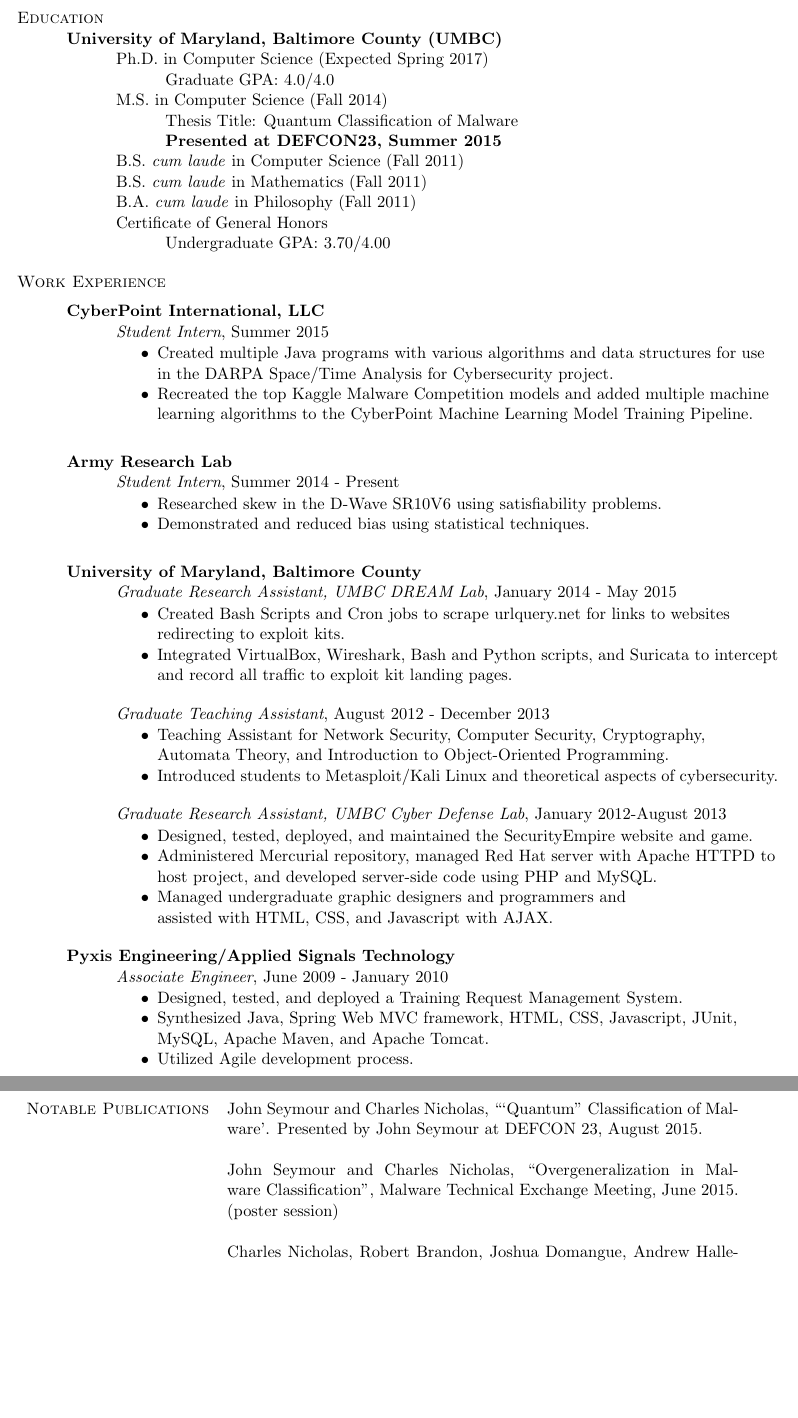
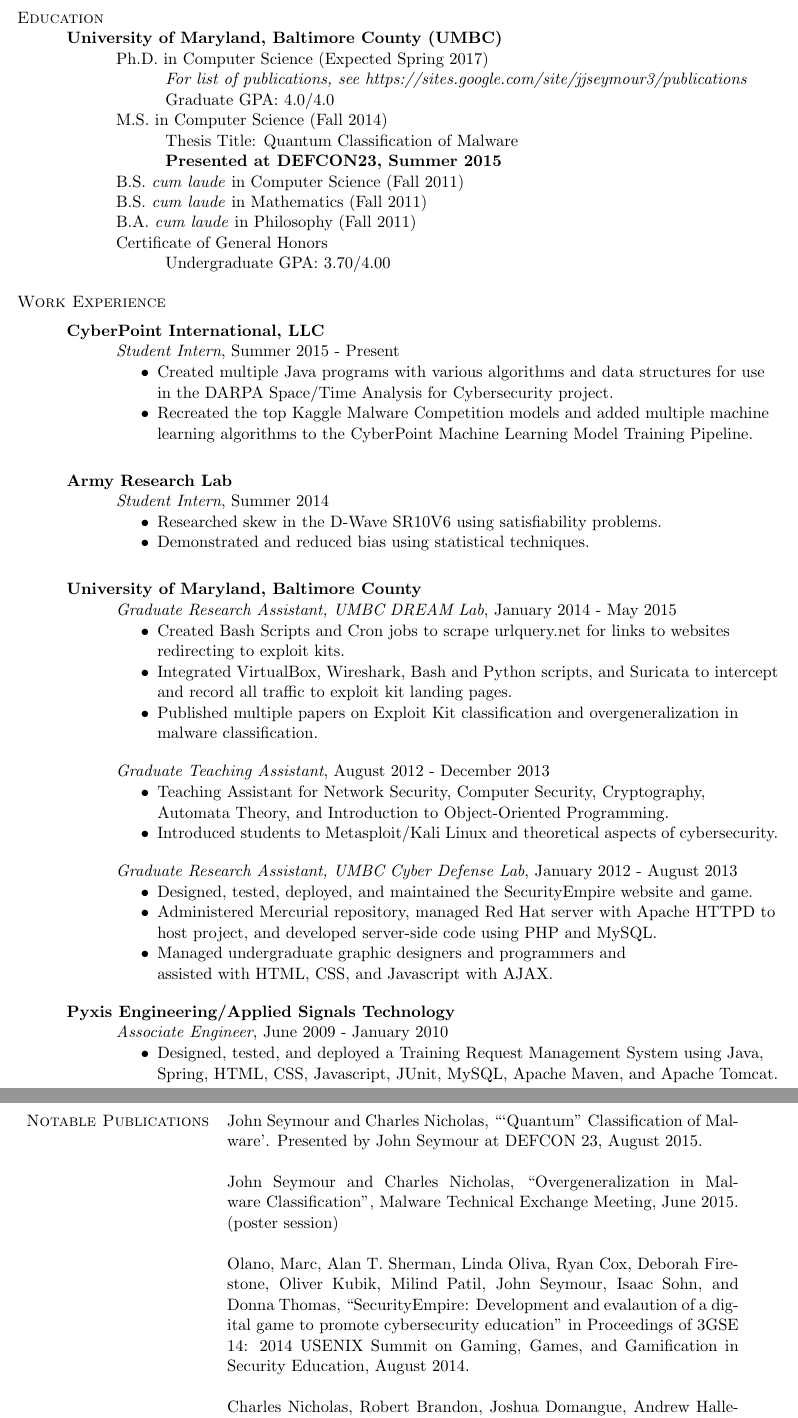
Before and after one commit to seymour1/CV, a LaTeX CV (CV.tex): two parts of pages 1 and 2 of 2, joined at a grey line, cut so that both start at the same text, the shorter picture padded with empty space. The pictures show the PDF file CV.pdf that the author committed with the source.

Commit message:
Changes to contact info, minor employment details

````diff
--- a/CV.tex
+++ b/CV.tex
@@ -41,6 +42,7 @@
 \textsc{Education}\\
 \atab \textbf{University of Maryland, Baltimore County (UMBC)}\\
 \btab Ph.D. in Computer Science (Expected Spring 2017)\\
+\ctab \emph{For list of publications, see https://sites.google.com/site/jjseymour3/publications}\\
 \ctab Graduate GPA: 4.0/4.0\\
 \btab M.S. in Computer Science (Fall 2014)\\
 \ctab Thesis Title: Quantum Classification of Malware\\
@@ -75,6 +77,7 @@
 \begin{my_list}
 \item Created Bash Scripts and Cron jobs to scrape urlquery.net for links to websites\\ \tab \tab redirecting to exploit kits.
 \item Integrated VirtualBox, Wireshark, Bash and Python scripts, and Suricata to intercept\\ \tab \tab and record all traffic to exploit kit landing pages.
+\item Published multiple papers on Exploit Kit classification and overgeneralization in\\ \tab \tab malware classification.
 \end{my_list}
 
 % August 2012 - December 2012: Automata/OOP
@@ -111,9 +114,8 @@
 \atab \textbf{Pyxis Engineering/Applied Signals Technology}\\
 \btab \textit{Associate Engineer}, June 2009 - January 2010\\
 \begin{my_list}
-\item Designed, tested, and deployed a Training Request Management System.
-\item Synthesized Java, Spring Web MVC framework, HTML, CSS, Javascript, JUnit,\\ \tab \tab MySQL, Apache Maven, and Apache Tomcat.
-\item Utilized Agile development process.
+\item Designed, tested, and deployed a Training Request Management System using Java,\\ \tab \tab  Spring, HTML, CSS, Javascript, JUnit, MySQL, Apache Maven, and Apache Tomcat.
+%\item Utilized Agile development process.
 \end{my_list}
 \medskip
 
@@ -144,6 +146,7 @@
 \textsc{Notable Publications}
 & John Seymour and Charles Nicholas, ```Quantum" Classification of Malware'. Presented by John Seymour at DEFCON 23, August 2015.\\ \\
 & John Seymour and Charles Nicholas, ``Overgeneralization in Malware Classification'', Malware Technical Exchange Meeting, June 2015. (poster session)\\ \\
+& Olano, Marc, Alan T. Sherman, Linda Oliva, Ryan Cox, Deborah Firestone, Oliver Kubik, Milind Patil, John Seymour, Isaac Sohn, and Donna Thomas, ``SecurityEmpire: Development and evalaution of a digital game to promote cybersecurity education'' in Proceedings of 3GSE ’14: 2014 USENIX Summit on Gaming, Games, and Gamification in Security Education, August 2014.\\ \\
 % & John Seymour, ``Overgeneralization in Feature Set Selection for Classification of Malware'', CSEE Technical Report TR-CS-14-06, August 2014.\\ \\
 % & John Seymour and Radhakrishnan Balu, ``Skew Removal from SAT Instances using the D-Wave Quantum Annealer'', Army Research Laboratory, July 31. Presented by John Seymour.\\ \\
 & Charles Nicholas, Robert Brandon, Joshua Domangue, Andrew Hallemeyer, Peter Olsen, Alison Pfannenstein and John Seymour, ``The Exploit Kit Club'', Malware Technical Exchange Meeting, July 22-24, 2014.  (poster session)\\ \\
````
Also changed, not shown: CV.pdf, CV.tex (9 more changed lines).
